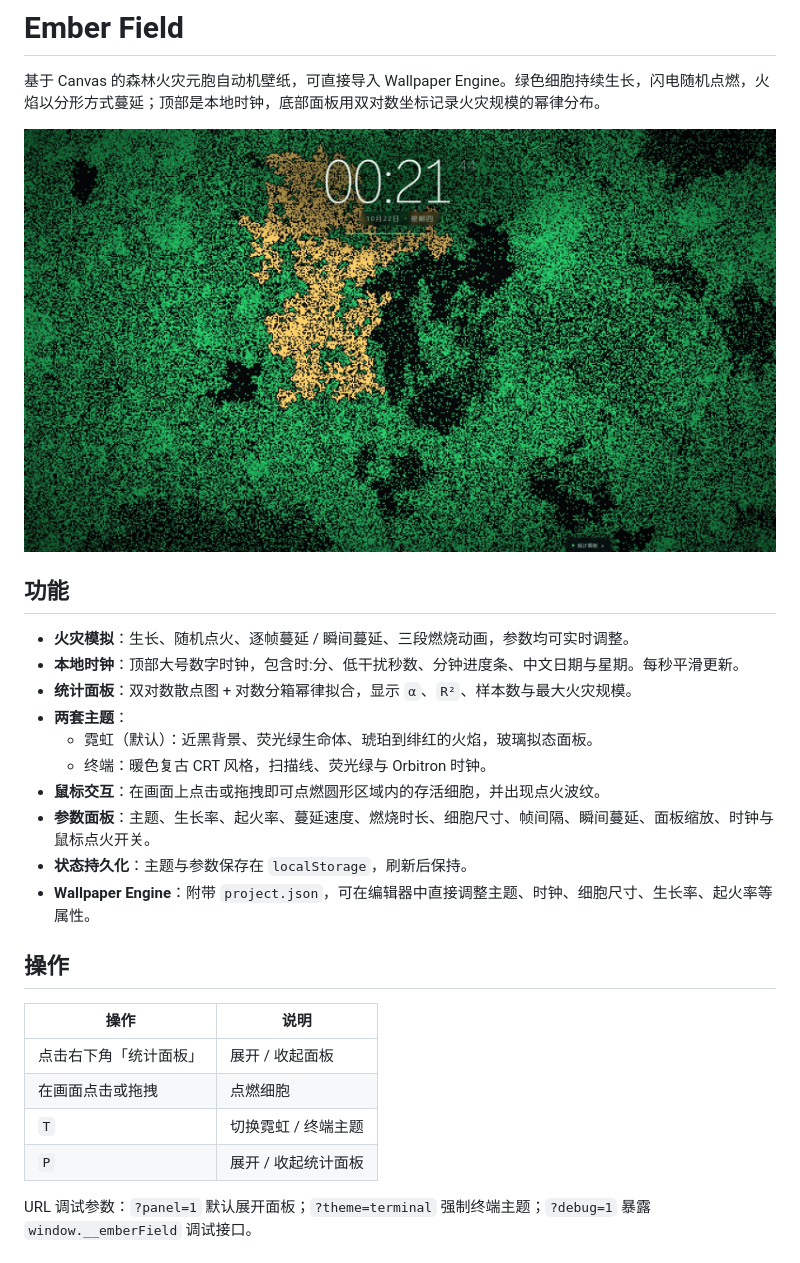
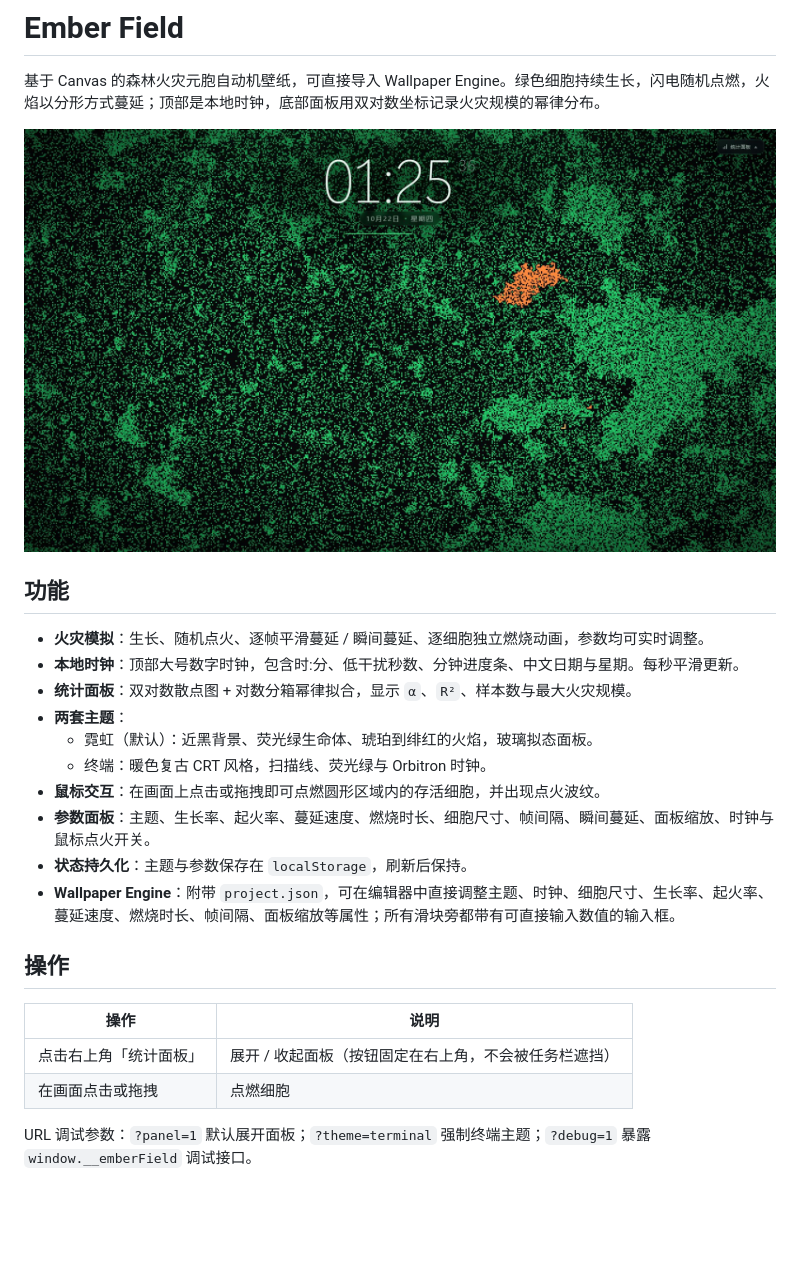
Before and after one commit to EidnG3lZ/Ember-Field, a Markdown page: README.md, the part around one of its changes. GitHub-like rendering; pictures changed too: preview.jpg; blank space fills up the shorter version.

Commit message:
更改：参数面板的数据现已加入wallpaper engine的壁纸配置

```diff
--- a/README.md
+++ b/README.md
@@ -6,7 +6,7 @@
 
 ## 功能
 
-- **火灾模拟**：生长、随机点火、逐帧蔓延 / 瞬间蔓延、三段燃烧动画，参数均可实时调整。
+- **火灾模拟**：生长、随机点火、逐帧平滑蔓延 / 瞬间蔓延、逐细胞独立燃烧动画，参数均可实时调整。
 - **本地时钟**：顶部大号数字时钟，包含时:分、低干扰秒数、分钟进度条、中文日期与星期。每秒平滑更新。
 - **统计面板**：双对数散点图 + 对数分箱幂律拟合，显示 `α`、`R²`、样本数与最大火灾规模。
 - **两套主题**：
@@ -15,16 +15,14 @@
 - **鼠标交互**：在画面上点击或拖拽即可点燃圆形区域内的存活细胞，并出现点火波纹。
 - **参数面板**：主题、生长率、起火率、蔓延速度、燃烧时长、细胞尺寸、帧间隔、瞬间蔓延、面板缩放、时钟与鼠标点火开关。
 - **状态持久化**：主题与参数保存在 `localStorage`，刷新后保持。
-- **Wallpaper Engine**：附带 `project.json`，可在编辑器中直接调整主题、时钟、细胞尺寸、生长率、起火率等属性。
+- **Wallpaper Engine**：附带 `project.json`，可在编辑器中直接调整主题、时钟、细胞尺寸、生长率、起火率、蔓延速度、燃烧时长、帧间隔、面板缩放等属性；所有滑块旁都带有可直接输入数值的输入框。
 
 ## 操作
 
 | 操作 | 说明 |
 | --- | --- |
-| 点击右下角「统计面板」 | 展开 / 收起面板 |
+| 点击右上角「统计面板」 | 展开 / 收起面板（按钮固定在右上角，不会被任务栏遮挡） |
 | 在画面点击或拖拽 | 点燃细胞 |
-| `T` | 切换霓虹 / 终端主题 |
-| `P` | 展开 / 收起统计面板 |
 
 URL 调试参数：`?panel=1` 默认展开面板；`?theme=terminal` 强制终端主题；`?debug=1` 暴露 `window.__emberField` 调试接口。
 
```
Also changed, not shown: other parts of README.md (+18 -1 lines), 7 other files.
